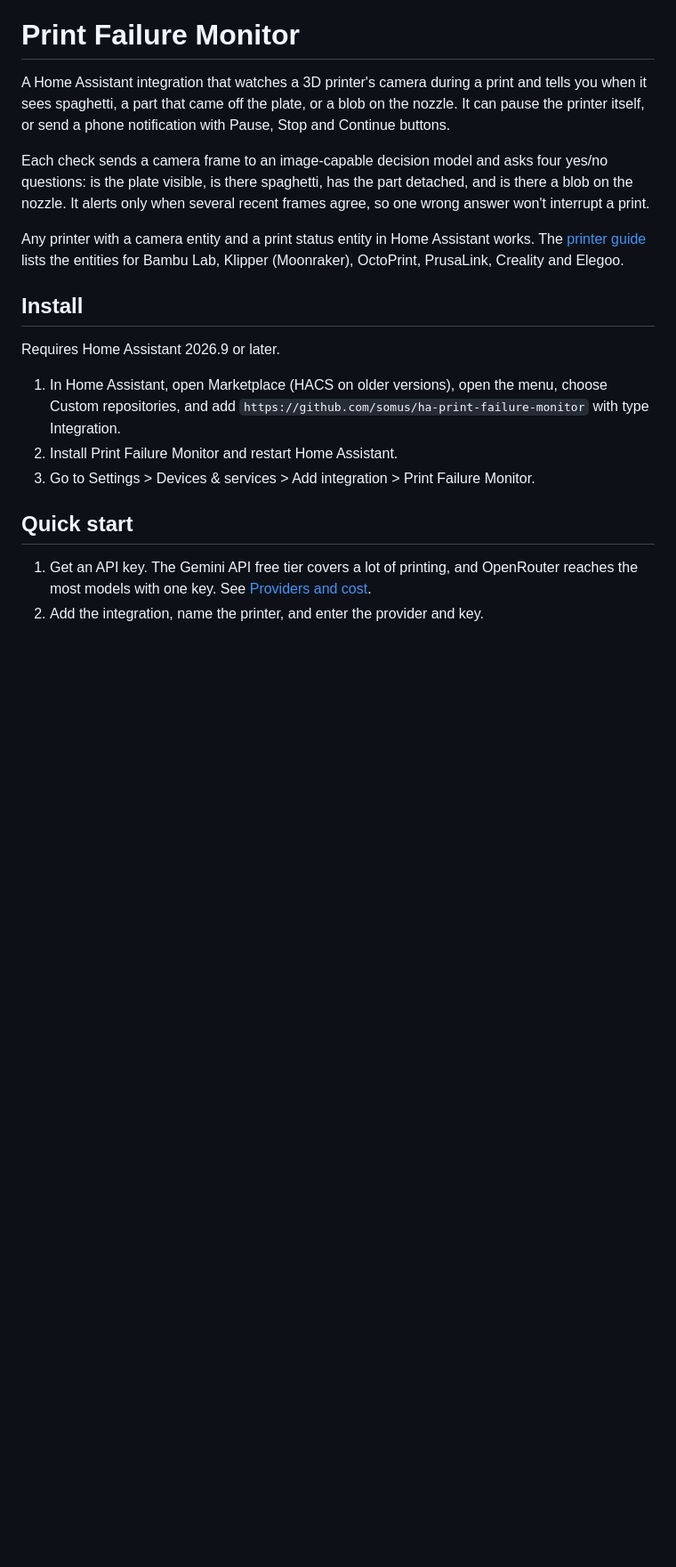
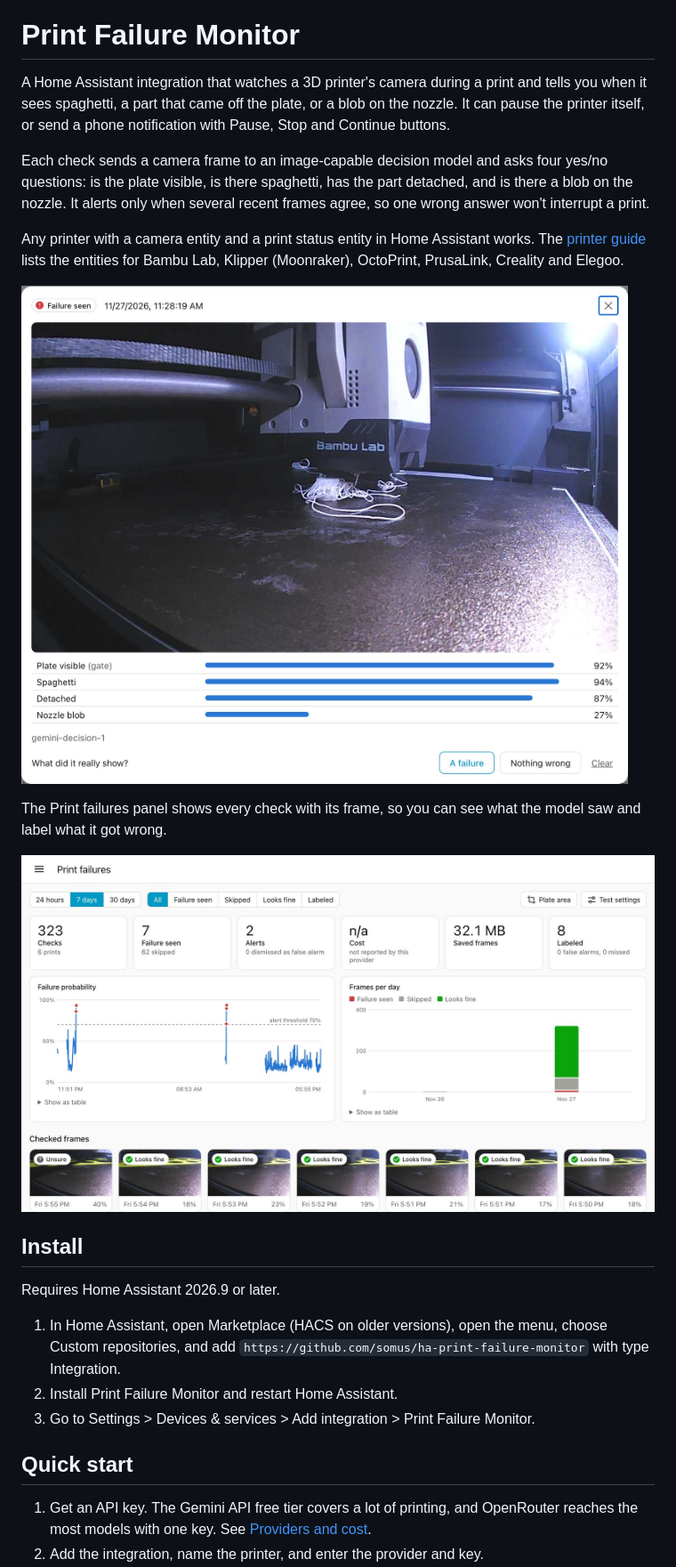
Before and after one commit to somus/ha-print-failure-monitor, a Markdown page: README.md, the part around the change. Shown at 89% size. GitHub-like rendering; pictures changed too: docs/images/frame.jpg (added), docs/images/overview.jpg (added); blank space fills up the shorter version.

Commit message:
docs: add screenshots of the panel, a checked frame and the plate area (#6)

```diff
--- a/README.md
+++ b/README.md
@@ -11,6 +11,13 @@ It alerts only when several recent frames agree, so one wrong answer won't inter
 Any printer with a camera entity and a print status entity in Home Assistant works. The
 [printer guide](https://github.com/somus/ha-print-failure-monitor/blob/main/docs/printers.md) lists the entities for Bambu Lab, Klipper (Moonraker),
 OctoPrint, PrusaLink, Creality and Elegoo.
+
+![A checked frame showing spaghetti around the nozzle, with each question's probability: plate visible 92%, spaghetti 94%, detached 87%, nozzle blob 27%](https://raw.githubusercontent.com/somus/ha-print-failure-monitor/main/docs/images/frame.jpg)
+
+The Print failures panel shows every check with its frame, so you can see what the model saw and
+label what it got wrong.
+
+![The Print failures panel with stats, a failure probability chart, frames per day and a gallery of checked frames](https://raw.githubusercontent.com/somus/ha-print-failure-monitor/main/docs/images/overview.jpg)
 
 ## Install
 
```
Also changed, not shown: docs/panel.md (+2 -0 lines), docs/setup.md (+2 -0 lines), docs/images/plate_area.jpg (added).
